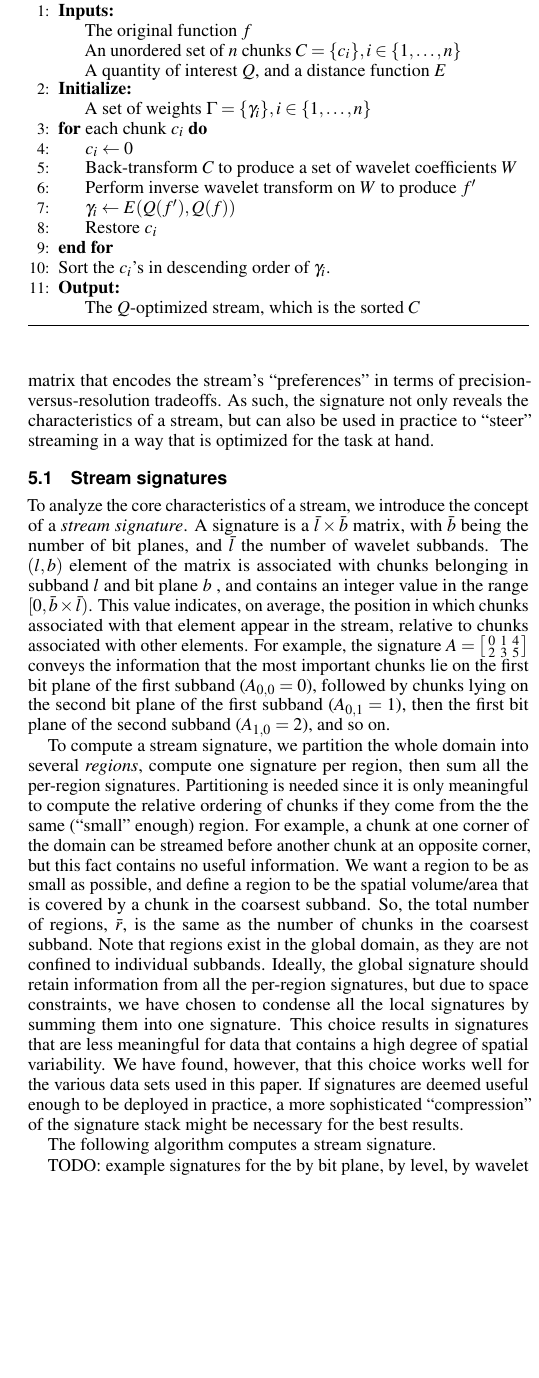
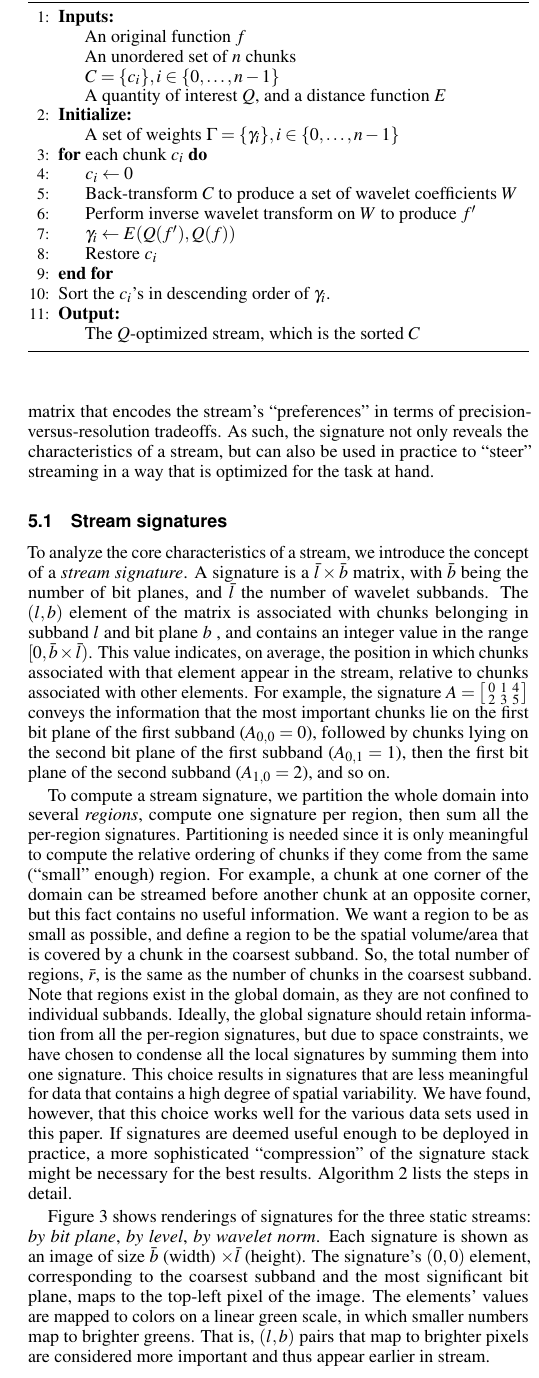
Before and after one commit to hoangthaiduong/vpc-ieeevis2018, a LaTeX document (template.tex, which reads rmse.tex, the_need_to_combine_resolution_and_precision.tex): part of one column of page 5 of 13, cut so that both start at the same text, the shorter picture padded with empty space. Compiled offline with pdfLaTeX.

Commit message:
Completed the stream signatures section

```diff
--- a/rmse.tex
+++ b/rmse.tex
@@ -33,7 +33,7 @@ the second subband ($A_{1,0}=2$), and so on.
 
 To compute a stream signature, we partition the whole domain into several \emph{regions}, compute
 one signature per region, then sum all the per-region signatures. Partitioning is needed since it is
-only meaningful to compute the relative ordering of chunks if they come from the the same (``small''
+only meaningful to compute the relative ordering of chunks if they come from the same (``small''
 enough) region. For example, a chunk at one corner of the domain can be streamed before another
 chunk at an opposite corner, but this fact contains no useful information. We want a region to be as
 small as possible, and define a region to be the spatial volume/area that is covered by a chunk in
@@ -45,9 +45,7 @@ signatures by summing them into one signature. This choice results in signatures
 meaningful for data that contains a high degree of spatial variability. We have found, however, that
 this choice works well for the various data sets used in this paper. If signatures are deemed useful
 enough to be deployed in practice, a more sophisticated ``compression'' of the signature stack might
-be necessary for the best results.
-
-The following algorithm computes a stream signature.
+be necessary for the best results. Algorithm~\ref{alg:signature} lists the steps in detail.
 
 \begin{algorithm}[h]
   \caption{Computing a stream signature}
@@ -69,10 +67,28 @@ The following algorithm computes a stream signature.
 		\State Assign each element of $A$ its index after sorting
 		\Output{The signature matrix $A$}
 	\end{algorithmic}
-	\label{alg:greedy}
+	\label{alg:signature}
 \end{algorithm}
 
-TODO: example signatures for the by bit plane, by level, by wavelet norm
+Figure~\ref{fig:signature-static} shows renderings of signatures for the three static streams:
+\emph{by bit plane}, \emph{by level}, \emph{by wavelet norm}. Each signature is shown as an image of
+size $\bar{b}$ (width) $\times \bar{l}$ (height). The signature's $(0,0)$ element, corresponding to
+the coarsest subband and the most significant bit plane, maps to the top-left pixel of the image.
+The elements' values are mapped to colors on a linear green scale, in which smaller numbers map to
+brighter greens. That is, $(l,b)$ pairs that map to brighter pixels are considered more important
+and thus appear earlier in stream.
+
+\begin{figure}[h]
+  \centering
+	\subcaptionbox{By bit plane}{
+	{\includegraphics[width=0.31\linewidth]{img/rmse/SIG-(STATIC)-(BY-BIT-PLANE)-(rmse).png}}}
+	\subcaptionbox{By level}{
+ 	{\includegraphics[width=0.31\linewidth]{img/rmse/SIG-(STATIC)-(BY-LEVEL)-(rmse).png}}}
+	\subcaptionbox{By wavelet norm}{
+ 	{\includegraphics[width=0.31\linewidth]{img/rmse/SIG-(STATIC)-(BY-WAVELET-NORM)-(rmse).png}}}
+ 	\caption{Signature renderings of the three static streams.}
+ 	\label{fig:signature-static}
+\end{figure}
 
 \subsection{Function reconstruction}
 \label{sec:rmse-optimized}
--- a/the_need_to_combine_resolution_and_precision.tex
+++ b/the_need_to_combine_resolution_and_precision.tex
@@ -123,10 +123,10 @@ output stream. The pseudocode of the algorithm is presented in Algorithm~\ref{al
   \caption{Computing a task-optimized stream}
   \begin{algorithmic}[1]
     \Inputs{
-			The original function $f$\\
-			An unordered set of $n$ chunks $C = \{c_i\}, i\in \{1,\dots,n\}$\\
+			An original function $f$\\
+			An unordered set of $n$ chunks $C = \{c_i\}, i\in \{0,\dots,n-1\}$\\
 			A quantity of interest $Q$, and a distance function $E$}
-		\Initialize{A set of weights $\Gamma = \{\gamma_i\}, i\in \{1,\dots,n\}$ }
+		\Initialize{A set of weights $\Gamma = \{\gamma_i\}, i\in \{0,\dots,n-1\}$ }
 		\For{each chunk $c_i$}
 			\State $c_i \gets 0$
       \State Back-transform $C$ to produce a set of wavelet coefficients $W$
```
Also changed, not shown: img/rmse/SIG-(STATIC)-(BY-BIT-PLANE)-(rmse).png (added), img/rmse/SIG-(STATIC)-(BY-LEVEL)-(rmse).png (added), img/rmse/SIG-(STATIC)-(BY-WAVELET-NORM)-(rmse).png (added).
